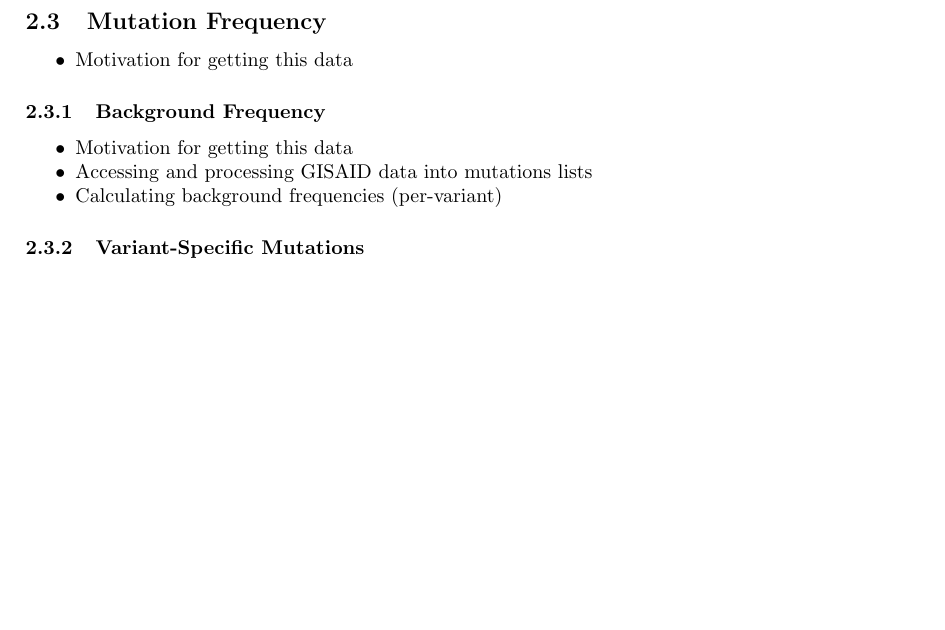
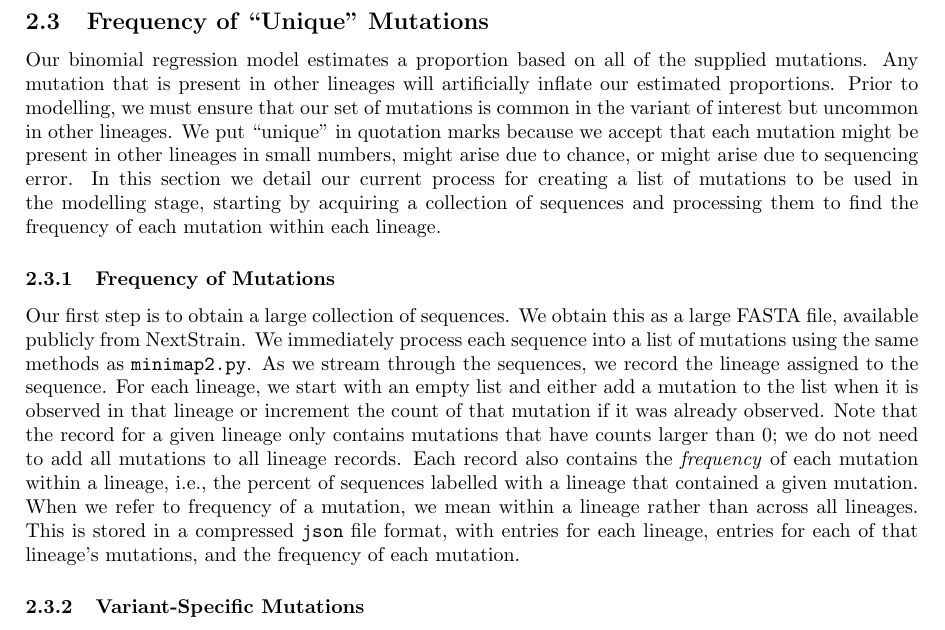
Before and after one commit to PoonLab/gromstole, a LaTeX document (doc/gromstole_methods.tex): part of page 5 of 6, cut at the place of the change, the shorter picture padded with empty space. Compiled offline with pdfLaTeX.

Commit message:
How to process NextStrain data

```diff
--- a/doc/gromstole_methods.tex
+++ b/doc/gromstole_methods.tex
@@ -259,19 +266,29 @@ The python script \texttt{minimap2.py} takes a pair of FASTQ files as input (alo
 % TODO: Add to this paragraph
 
 
-\subsection{Mutation Frequency}
+\subsection{Frequency of ``Unique'' Mutations}
+
+% Motivation
+Our binomial regression model estimates a proportion based on all of the supplied mutations.
+Any mutation that is present in other lineages will artificially inflate our estimated proportions.
+Prior to modelling, we must ensure that our set of mutations is common in the variant of interest but uncommon in other lineages.
+We put ``unique'' in quotation marks because we accept that each mutation might be present in other lineages in small numbers, might arise due to chance, or might arise due to sequencing error.
+In this section we detail our current process for creating a list of mutations to be used in the modelling stage, starting by acquiring a collection of sequences and processing them to find the frequency of each mutation within each lineage.
+
+\subsubsection{Frequency of Mutations}
+
+% Motivation/processing
+Our first step is to obtain a large collection of sequences.
+We obtain this as a large FASTA file, available publicly from NextStrain.
+We immediately process each sequence into a list of mutations using the same methods as \texttt{minimap2.py}.
+As we stream through the sequences, we record the lineage assigned to the sequence.
+For each lineage, we start with an empty list and either add a mutation to the list when it is observed in that lineage or increment the count of that mutation if it was already observed.
+Note that the record for a given lineage only contains mutations that have counts larger than 0; we do not need to add all mutations to all lineage records.
+Each record also contains the \emph{frequency} of each mutation within a lineage, i.e., the percent of sequences labelled with a lineage that contained a given mutation.
+When we refer to frequency of a mutation, we mean within a lineage rather than across all lineages.
+This is stored in a compressed \texttt{json} file format, with entries for each lineage, entries for each of that lineage's mutations, and the frequency of each mutation.
 
 
-\begin{tightemize}
-    \item Motivation for getting this data
-\end{tightemize}
-
-\subsubsection{Background Frequency}
-\begin{tightemize}
-    \item Motivation for getting this data
-    \item Accessing and processing GISAID data into mutations lists
-    \item Calculating background frequencies (per-variant)
-\end{tightemize}
 
 \subsubsection{Variant-Specific Mutations}
 
```
Also changed, not shown: doc/gromstole_methods.tex (15 more changed lines).
